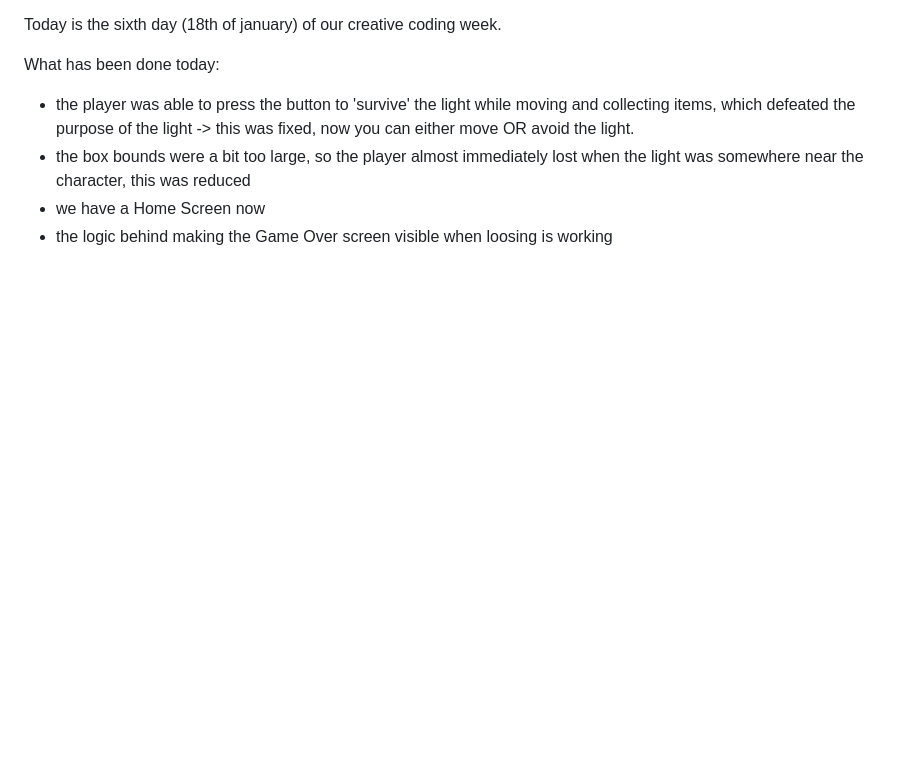
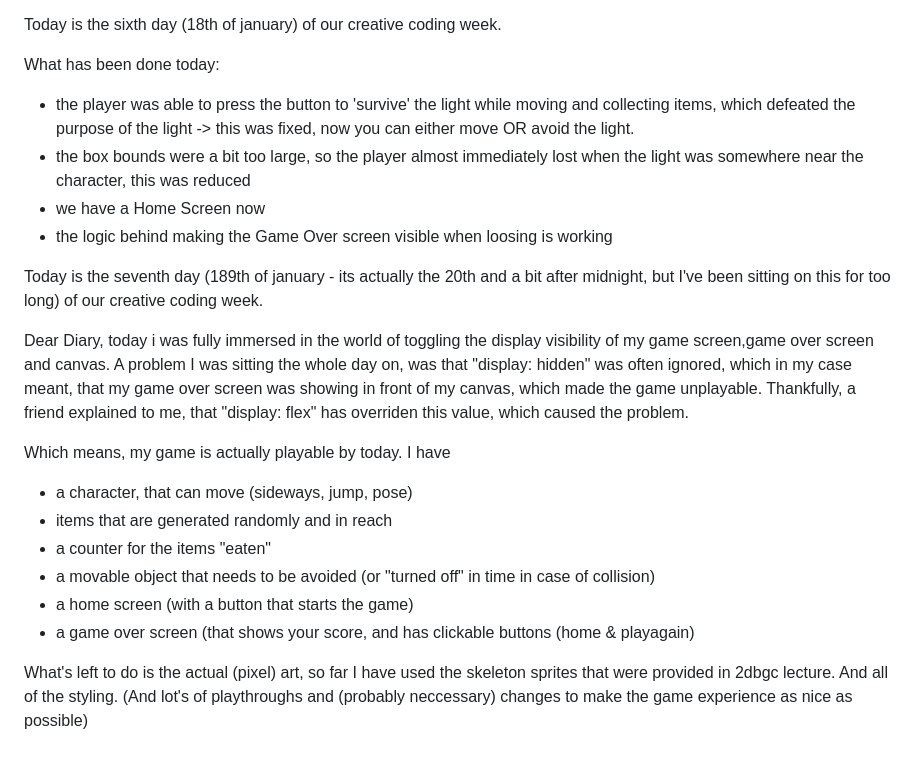
Before and after one commit to sofijasof/CreativeCodingLabWS24, a Markdown page: README.md, the part around the change. Rendered like a GitHub page; blank space fills up the shorter version.

```diff
--- a/README.md
+++ b/README.md
@@ -44,3 +44,18 @@ What has been done today:
 - the box bounds were a bit too large, so the player almost immediately lost when the light was somewhere near the character, this was reduced
 - we have a Home Screen now
 - the logic behind making the Game Over screen visible when loosing is working
+
+Today is the seventh day (189th of january - its actually the 20th and a bit after midnight, but I've been sitting on this for too long) of our creative coding week.
+
+Dear Diary, today i was fully immersed in the world of toggling the display visibility of my game screen,game over screen and canvas. A problem I was sitting the whole day on, was that "display: hidden" was often ignored, which in my case meant, that my game over screen was showing in front of my canvas, which made the game unplayable. Thankfully, a friend explained to me, that "display: flex" has overriden this value, which caused the problem.
+
+Which means, my game is actually playable by today. I have
+* a character, that can move (sideways, jump, pose)
+* items that are generated randomly and in reach
+* a counter for the items "eaten"
+* a movable object that needs to be avoided (or "turned off" in time in case of collision)
+* a home screen (with a button that starts the game)
+* a game over screen (that shows your score, and has clickable buttons (home & playagain)
+
+What's left to do is the actual (pixel) art, so far I have used the skeleton sprites that were provided in 2dbgc lecture. And all of the styling.
+(And lot's of playthroughs and (probably neccessary) changes to make the game experience as nice as possible)
```
